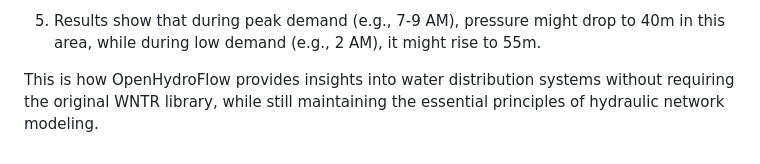
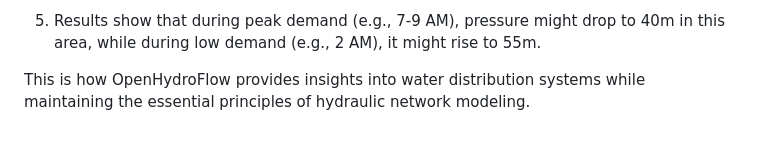
Before and after one commit to rogerlew/OpenHydroFlow, a Markdown page: Tutorial.md, the part around the change. GitHub-like rendering.

```diff
--- a/Tutorial.md
+++ b/Tutorial.md
@@ -173,4 +173,4 @@ Let's walk through a practical example of what happens in the model:
 
 5. Results show that during peak demand (e.g., 7-9 AM), pressure might drop to 40m in this area, while during low demand (e.g., 2 AM), it might rise to 55m.
 
-This is how OpenHydroFlow provides insights into water distribution systems without requiring the original WNTR library, while still maintaining the essential principles of hydraulic network modeling.
+This is how OpenHydroFlow provides insights into water distribution systems while maintaining the essential principles of hydraulic network modeling.
```
Also changed, not shown: README.md (+1 -1 lines), images/openhyroflow.png (added).
